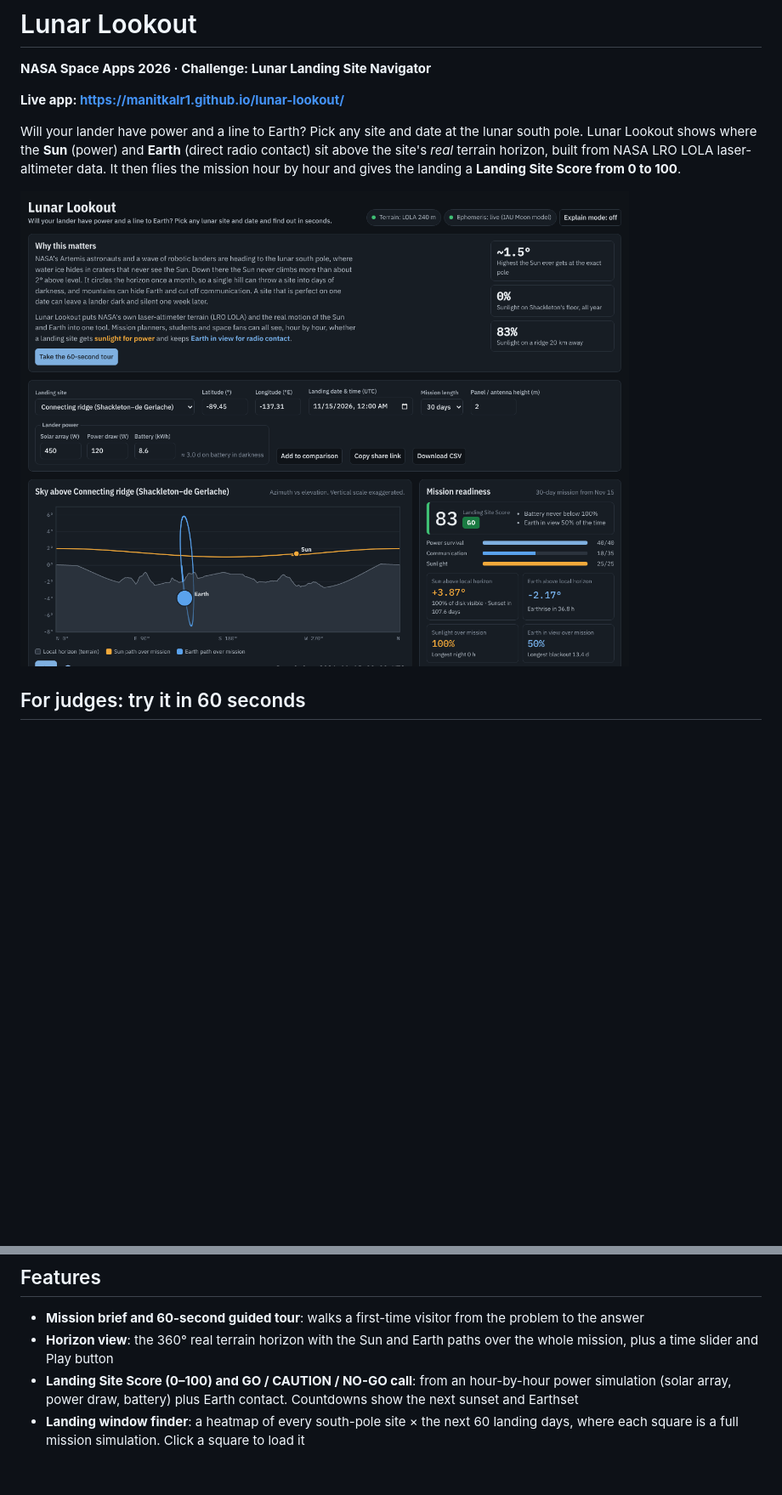
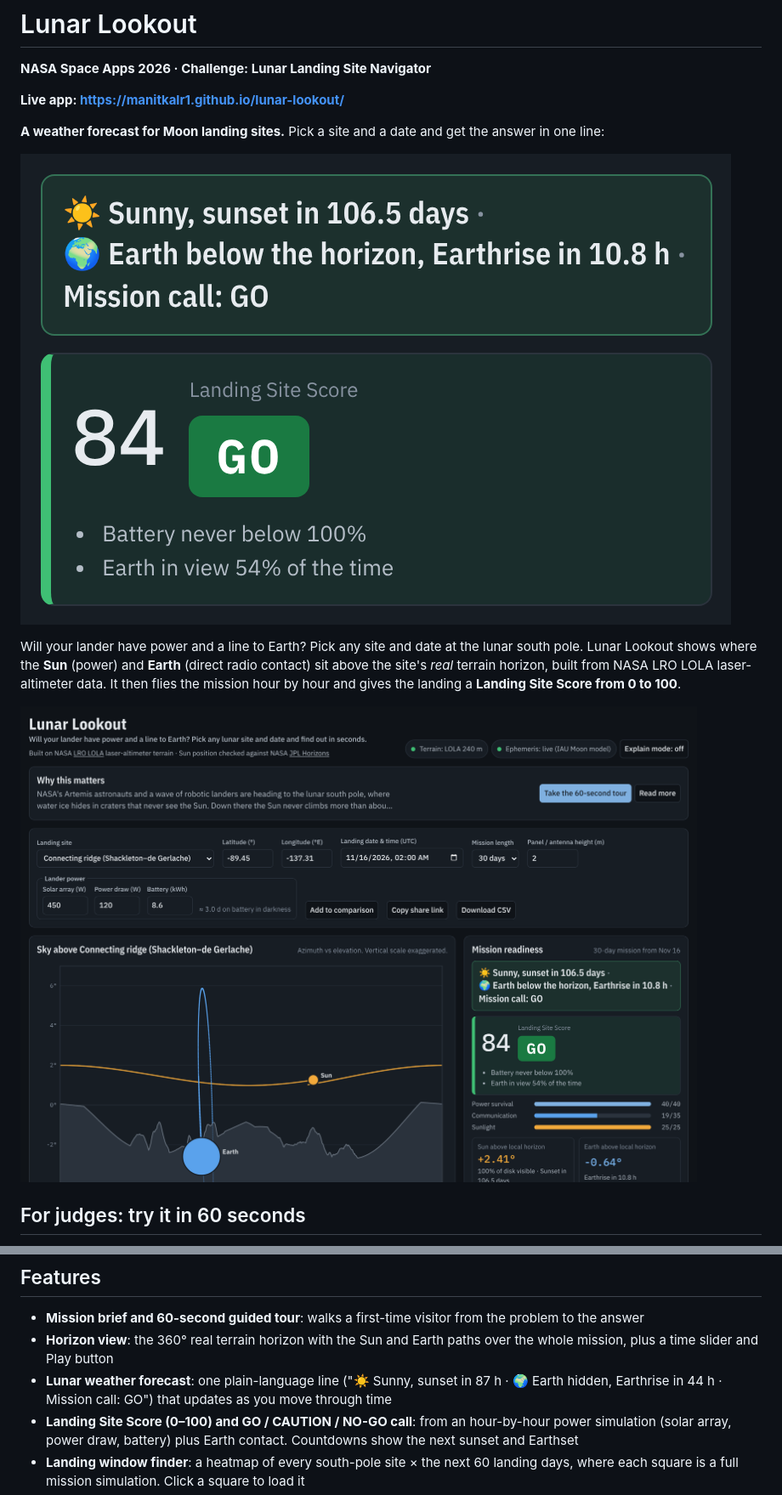
Before and after one commit to manitkalr1/lunar-lookout, a Markdown page: README.md, 2 parts joined by grey strips. Shown at 85% size. Rendered like a GitHub page; pictures changed too: docs/forecast.png (added), docs/hero.png; blank space fills up the shorter version.

```diff
--- a/README.md
+++ b/README.md
@@ -3,6 +3,10 @@
 **NASA Space Apps 2026 · Challenge: Lunar Landing Site Navigator**
 
 **Live app: https://manitkalr1.github.io/lunar-lookout/**
+
+**A weather forecast for Moon landing sites.** Pick a site and a date and get the answer in one line:
+
+![Lunar weather forecast: Sunny, sunset in 106.5 days · Earth below the horizon, Earthrise in 10.8 h · Mission call: GO](docs/forecast.png)
 
 Will your lander have power and a line to Earth? Pick any site and date at the lunar south pole. Lunar Lookout shows where the **Sun** (power) and **Earth** (direct radio contact) sit above the site's *real* terrain horizon, built from NASA LRO LOLA laser-altimeter data. It then flies the mission hour by hour and gives the landing a **Landing Site Score from 0 to 100**.
 
@@ -22,6 +26,7 @@ NASA's Artemis astronauts and many robotic landers are heading to the lunar sout
 
 - **Mission brief and 60-second guided tour**: walks a first-time visitor from the problem to the answer
 - **Horizon view**: the 360° real terrain horizon with the Sun and Earth paths over the whole mission, plus a time slider and Play button
+- **Lunar weather forecast**: one plain-language line ("☀️ Sunny, sunset in 87 h · 🌍 Earth hidden, Earthrise in 44 h · Mission call: GO") that updates as you move through time
 - **Landing Site Score (0–100) and GO / CAUTION / NO-GO call**: from an hour-by-hour power simulation (solar array, power draw, battery) plus Earth contact. Countdowns show the next sunset and Earthset
 - **Landing window finder**: a heatmap of every south-pole site × the next 60 landing days, where each square is a full mission simulation. Click a square to load it
 - **Launch-slip analysis**: what a +1 day, +1 week, +2 weeks or +1 month delay changes
```
Also changed, not shown: docs/preview.png, 4 other files.
